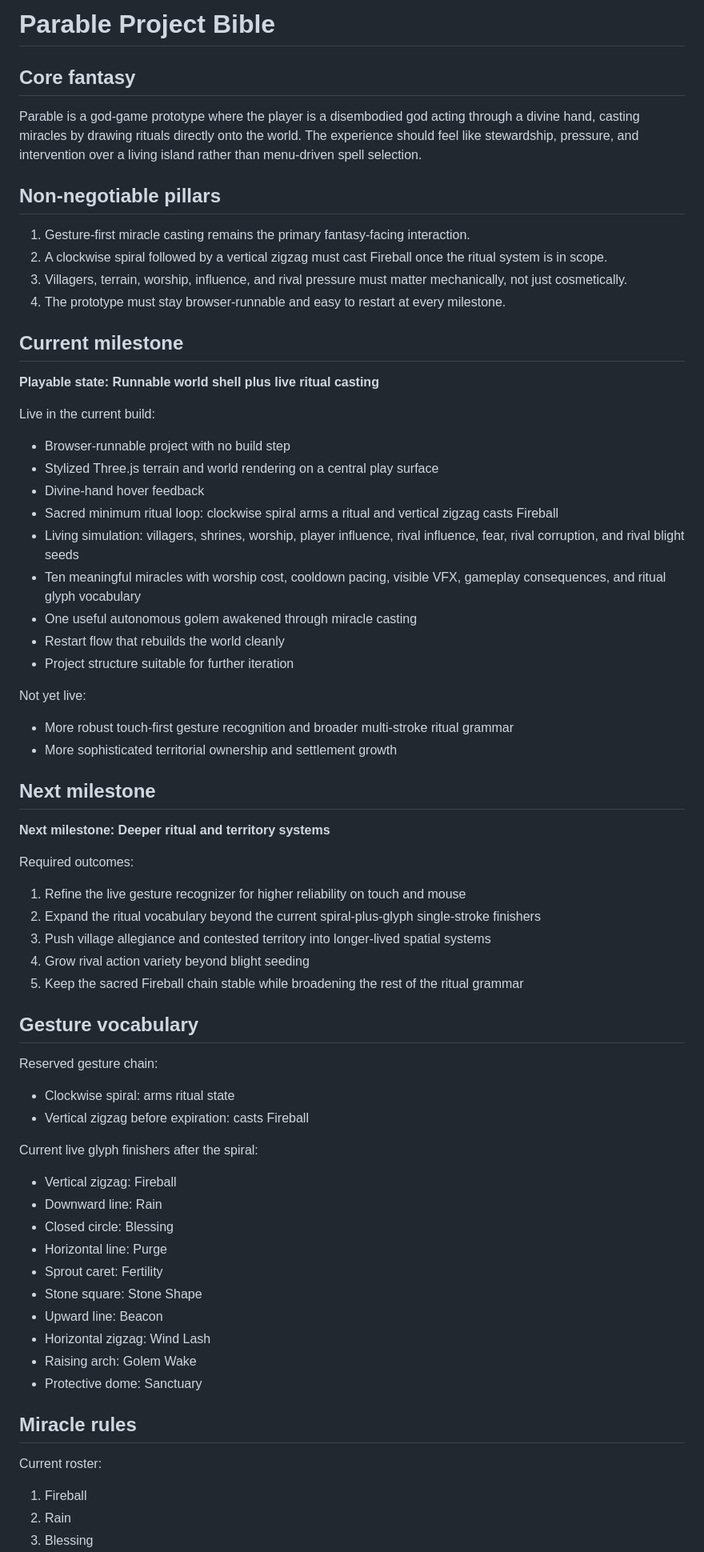
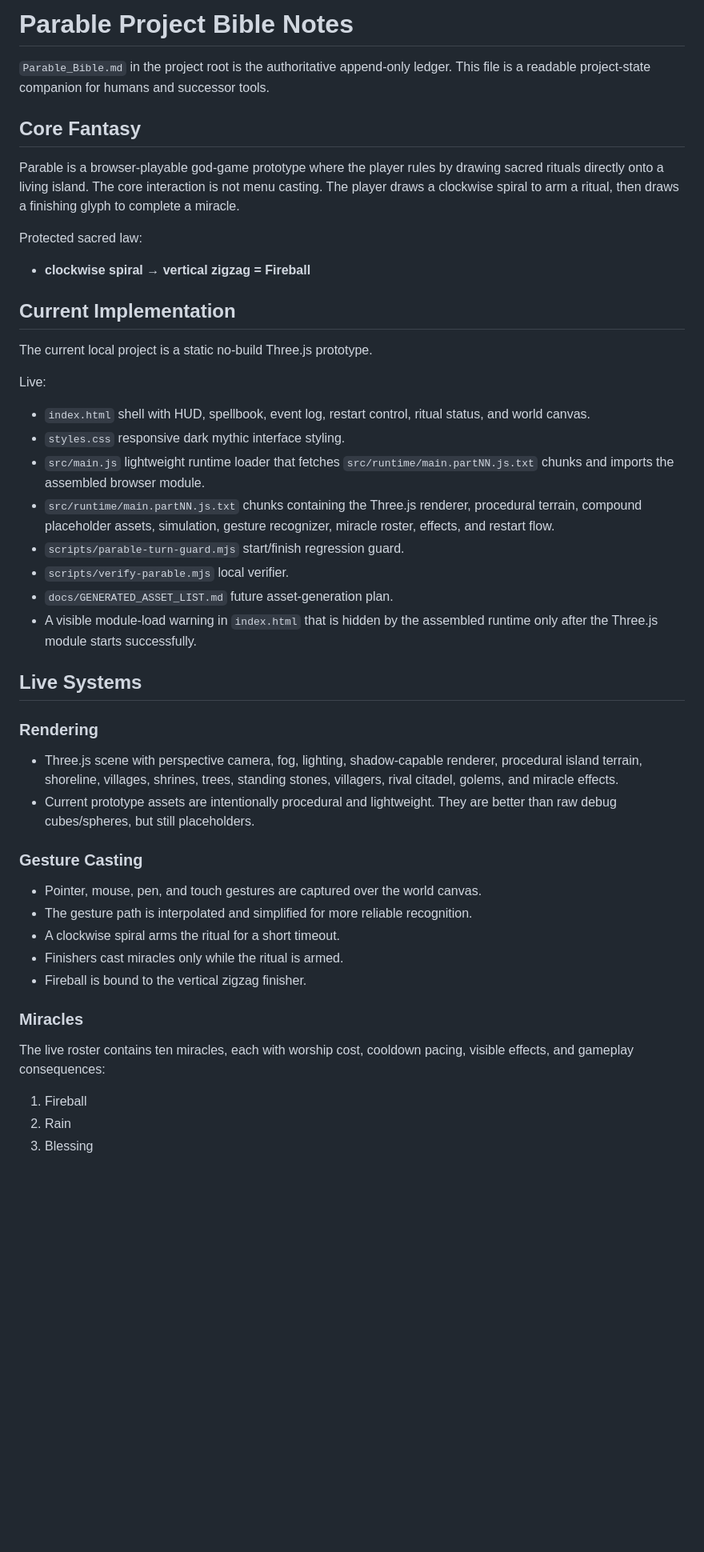
Before and after one commit to westkitty/Parable, a Markdown page: docs/PROJECT_BIBLE.md, the part around one of its changes. Shown at 80% size. Rendered like a GitHub page; blank space fills up the shorter version.

Commit message:
Update Parable project bible notes

```diff
--- a/docs/PROJECT_BIBLE.md
+++ b/docs/PROJECT_BIBLE.md
@@ -1,72 +1,48 @@
-# Parable Project Bible
+# Parable Project Bible Notes
 
-## Core fantasy
+`Parable_Bible.md` in the project root is the authoritative append-only ledger. This file is a readable project-state companion for humans and successor tools.
 
-Parable is a god-game prototype where the player is a disembodied god acting through a divine hand, casting miracles by drawing rituals directly onto the world. The experience should feel like stewardship, pressure, and intervention over a living island rather than menu-driven spell selection.
+## Core Fantasy
 
-## Non-negotiable pillars
+Parable is a browser-playable god-game prototype where the player rules by drawing sacred rituals directly onto a living island. The core interaction is not menu casting. The player draws a clockwise spiral to arm a ritual, then draws a finishing glyph to complete a miracle.
 
-1. Gesture-first miracle casting remains the primary fantasy-facing interaction.
-2. A clockwise spiral followed by a vertical zigzag must cast Fireball once the ritual system is in scope.
-3. Villagers, terrain, worship, influence, and rival pressure must matter mechanically, not just cosmetically.
-4. The prototype must stay browser-runnable and easy to restart at every milestone.
+Protected sacred law:
 
-## Current milestone
+- **clockwise spiral → vertical zigzag = Fireball**
 
-**Playable state: Runnable world shell plus live ritual casting**
+## Current Implementation
 
-Live in the current build:
+The current local project is a static no-build Three.js prototype.
 
-- Browser-runnable project with no build step
-- Stylized Three.js terrain and world rendering on a central play surface
-- Divine-hand hover feedback
-- Sacred minimum ritual loop: clockwise spiral arms a ritual and vertical zigzag casts Fireball
-- Living simulation: villagers, shrines, worship, player influence, rival influence, fear, rival corruption, and rival blight seeds
-- Ten meaningful miracles with worship cost, cooldown pacing, visible VFX, gameplay consequences, and ritual glyph vocabulary
-- One useful autonomous golem awakened through miracle casting
-- Restart flow that rebuilds the world cleanly
-- Project structure suitable for further iteration
+Live:
 
-Not yet live:
+- `index.html` shell with HUD, spellbook, event log, restart control, ritual status, and world canvas.
+- `styles.css` responsive dark mythic interface styling.
+- `src/main.js` lightweight runtime loader that fetches `src/runtime/main.partNN.js.txt` chunks and imports the assembled browser module.
+- `src/runtime/main.partNN.js.txt` chunks containing the Three.js renderer, procedural terrain, compound placeholder assets, simulation, gesture recognizer, miracle roster, effects, and restart flow.
+- `scripts/parable-turn-guard.mjs` start/finish regression guard.
+- `scripts/verify-parable.mjs` local verifier.
+- `docs/GENERATED_ASSET_LIST.md` future asset-generation plan.
+- A visible module-load warning in `index.html` that is hidden by the assembled runtime only after the Three.js module starts successfully.
 
-- More robust touch-first gesture recognition and broader multi-stroke ritual grammar
-- More sophisticated territorial ownership and settlement growth
+## Live Systems
 
-## Next milestone
+### Rendering
 
-**Next milestone: Deeper ritual and territory systems**
+- Three.js scene with perspective camera, fog, lighting, shadow-capable renderer, procedural island terrain, shoreline, villages, shrines, trees, standing stones, villagers, rival citadel, golems, and miracle effects.
+- Current prototype assets are intentionally procedural and lightweight. They are better than raw debug cubes/spheres, but still placeholders.
 
-Required outcomes:
+### Gesture Casting
 
-1. Refine the live gesture recognizer for higher reliability on touch and mouse
-2. Expand the ritual vocabulary beyond the current spiral-plus-glyph single-stroke finishers
-3. Push village allegiance and contested territory into longer-lived spatial systems
-4. Grow rival action variety beyond blight seeding
-5. Keep the sacred Fireball chain stable while broadening the rest of the ritual grammar
+- Pointer, mouse, pen, and touch gestures are captured over the world canvas.
+- The gesture path is interpolated and simplified for more reliable recognition.
+- A clockwise spiral arms the ritual for a short timeout.
+- Finishers cast miracles only while the ritual is armed.
+- Fireball is bound to the vertical zigzag finisher.
 
-## Gesture vocabulary
+### Miracles
 
-Reserved gesture chain:
-
-- Clockwise spiral: arms ritual state
-- Vertical zigzag before expiration: casts Fireball
-
-Current live glyph finishers after the spiral:
-
-- Vertical zigzag: Fireball
-- Downward line: Rain
-- Closed circle: Blessing
-- Horizontal line: Purge
-- Sprout caret: Fertility
-- Stone square: Stone Shape
-- Upward line: Beacon
-- Horizontal zigzag: Wind Lash
-- Raising arch: Golem Wake
-- Protective dome: Sanctuary
-
-## Miracle rules
-
-Current roster:
+The live roster contains ten miracles, each with worship cost, cooldown pacing, visible effects, and gameplay consequences:
 
 1. Fireball
 2. Rain
```
Also changed, not shown: other parts of docs/PROJECT_BIBLE.md (+33 -44 lines).
